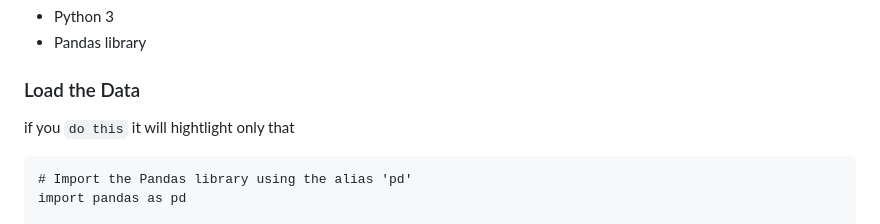
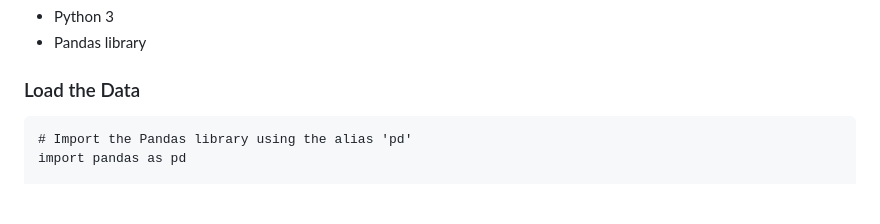
Before and after one commit to gjentig4/big_data, a Markdown page: README.md, the part around the change. GitHub-like rendering; blank space fills up the shorter version.

````diff
--- a/README.md
+++ b/README.md
@@ -11,7 +11,6 @@ You will need to have the following installed on your computer:
 
 ### Load the Data
 
-if you ```do this``` it will hightlight only that
 
 ```
 # Import the Pandas library using the alias 'pd'
````
